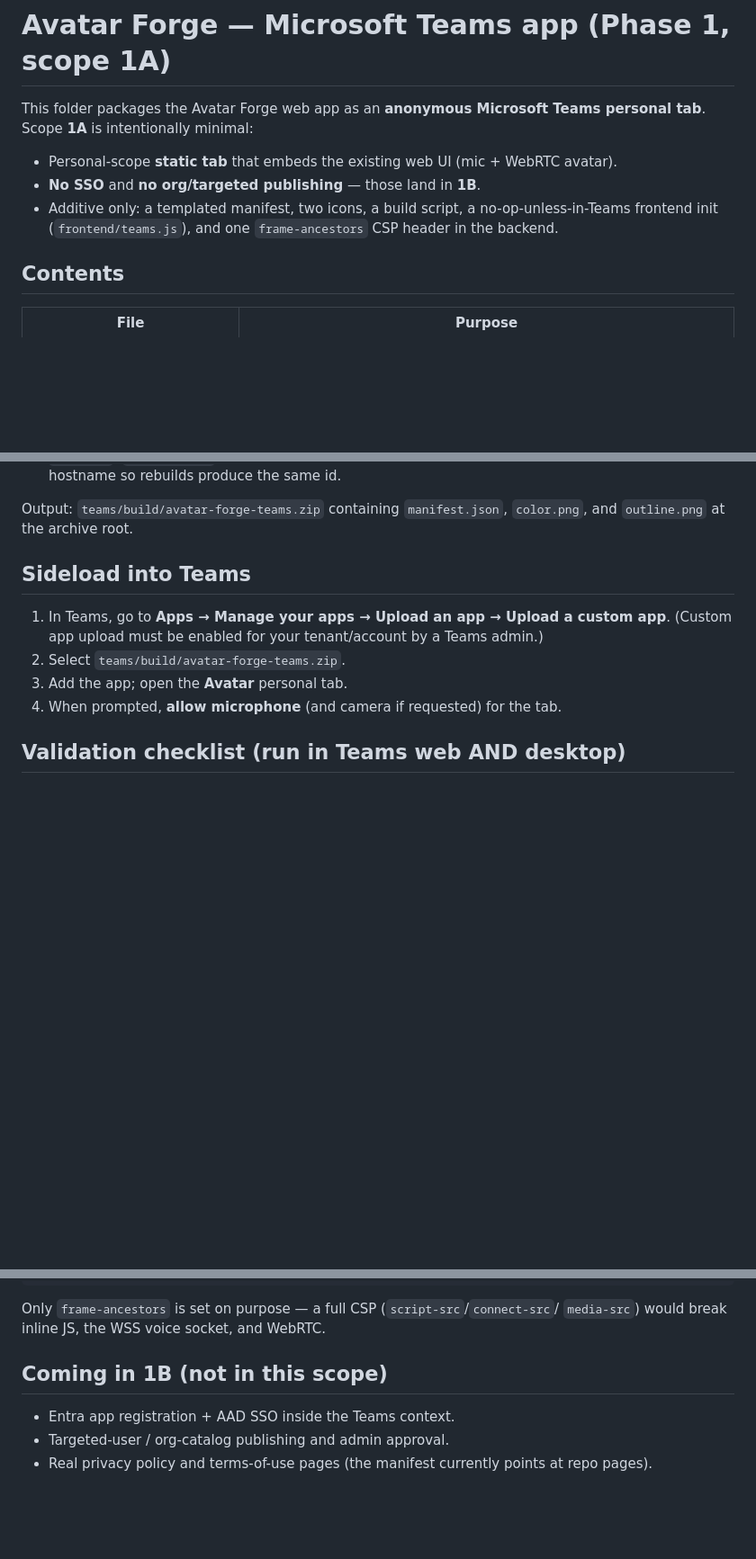
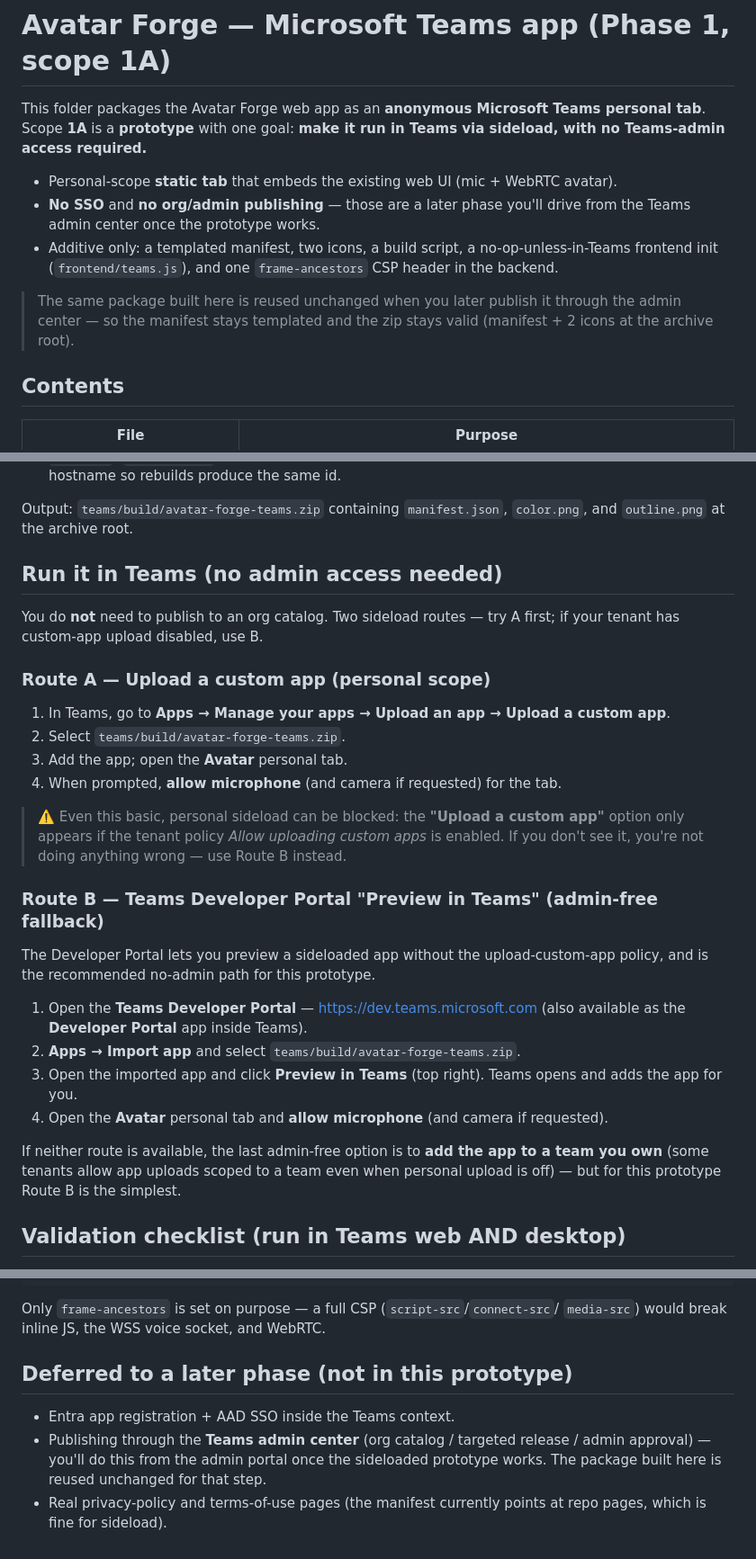
Before and after one commit to SridharArrabelly/mtn-exec-copilot, a Markdown page: teams/README.md, 3 parts joined by grey strips. Shown at 90% size. Rendered like a GitHub page; blank space fills up the shorter version.

Commit message:
Refocus Teams README on no-admin sideload (issue #28, 1A prototype)
Prototype scope: get it running in Teams via sideload without Teams-admin access.

- Document the no-admin sideload routes: Route A 'Upload a custom app' (personal,
  may be policy-disabled) and Route B the Teams Developer Portal 'Preview in Teams'
  admin-free fallback, plus add-to-a-team-you-own as a last resort.
- Drop org/admin-catalog publishing from this phase (deferred to a later admin-driven
  phase; the same package is reused unchanged).

Co-authored-by: Copilot <223556219+Copilot@users.noreply.github.com>

```diff
--- a/teams/README.md
+++ b/teams/README.md
@@ -1,12 +1,18 @@
 # Avatar Forge — Microsoft Teams app (Phase 1, scope 1A)
 
 This folder packages the Avatar Forge web app as an **anonymous Microsoft Teams
-personal tab**. Scope **1A** is intentionally minimal:
+personal tab**. Scope **1A** is a **prototype** with one goal: **make it run in Teams
+via sideload, with no Teams-admin access required.**
 
 - Personal-scope **static tab** that embeds the existing web UI (mic + WebRTC avatar).
-- **No SSO** and **no org/targeted publishing** — those land in **1B**.
+- **No SSO** and **no org/admin publishing** — those are a later phase you'll drive
+  from the Teams admin center once the prototype works.
 - Additive only: a templated manifest, two icons, a build script, a no-op-unless-in-Teams
   frontend init (`frontend/teams.js`), and one `frame-ancestors` CSP header in the backend.
+
+> The same package built here is reused unchanged when you later publish it through the
+> admin center — so the manifest stays templated and the zip stays valid (manifest + 2
+> icons at the archive root).
 
 ## Contents
 
@@ -37,13 +43,37 @@ Optional flags (env var equivalents in parentheses):
 Output: `teams/build/avatar-forge-teams.zip` containing `manifest.json`,
 `color.png`, and `outline.png` at the archive root.
 
-## Sideload into Teams
+## Run it in Teams (no admin access needed)
+
+You do **not** need to publish to an org catalog. Two sideload routes — try A first; if
+your tenant has custom-app upload disabled, use B.
+
+### Route A — Upload a custom app (personal scope)
 
 1. In Teams, go to **Apps → Manage your apps → Upload an app → Upload a custom app**.
-   (Custom app upload must be enabled for your tenant/account by a Teams admin.)
 2. Select `teams/build/avatar-forge-teams.zip`.
 3. Add the app; open the **Avatar** personal tab.
 4. When prompted, **allow microphone** (and camera if requested) for the tab.
+
+> ⚠️ Even this basic, personal sideload can be blocked: the **"Upload a custom app"**
+> option only appears if the tenant policy *Allow uploading custom apps* is enabled. If you
+> don't see it, you're not doing anything wrong — use Route B instead.
+
+### Route B — Teams Developer Portal "Preview in Teams" (admin-free fallback)
+
+The Developer Portal lets you preview a sideloaded app without the upload-custom-app
+policy, and is the recommended no-admin path for this prototype.
+
+1. Open the **Teams Developer Portal** — <https://dev.teams.microsoft.com> (also available
+   as the **Developer Portal** app inside Teams).
+2. **Apps → Import app** and select `teams/build/avatar-forge-teams.zip`.
+3. Open the imported app and click **Preview in Teams** (top right). Teams opens and adds
+   the app for you.
+4. Open the **Avatar** personal tab and **allow microphone** (and camera if requested).
+
+If neither route is available, the last admin-free option is to **add the app to a team
+you own** (some tenants allow app uploads scoped to a team even when personal upload is
+off) — but for this prototype Route B is the simplest.
 
 ## Validation checklist (run in Teams **web** AND **desktop**)
 
@@ -81,8 +111,11 @@ Content-Security-Policy: frame-ancestors 'self' \
 Only `frame-ancestors` is set on purpose — a full CSP (`script-src`/`connect-src`/
 `media-src`) would break inline JS, the WSS voice socket, and WebRTC.
 
-## Coming in 1B (not in this scope)
+## Deferred to a later phase (not in this prototype)
 
 - Entra app registration + AAD SSO inside the Teams context.
-- Targeted-user / org-catalog publishing and admin approval.
-- Real privacy policy and terms-of-use pages (the manifest currently points at repo pages).
+- Publishing through the **Teams admin center** (org catalog / targeted release / admin
+  approval) — you'll do this from the admin portal once the sideloaded prototype works.
+  The package built here is reused unchanged for that step.
+- Real privacy-policy and terms-of-use pages (the manifest currently points at repo pages,
+  which is fine for sideload).
```
